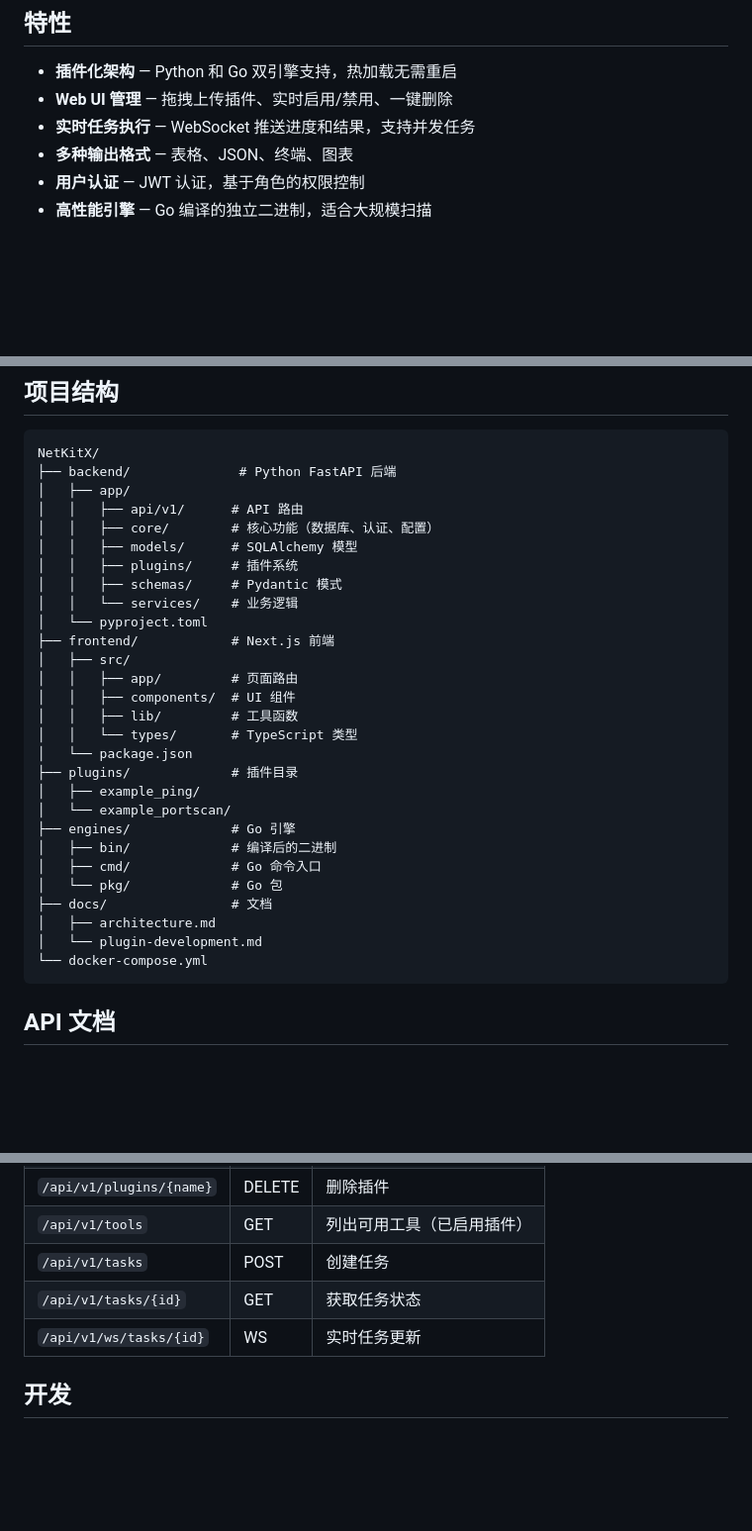
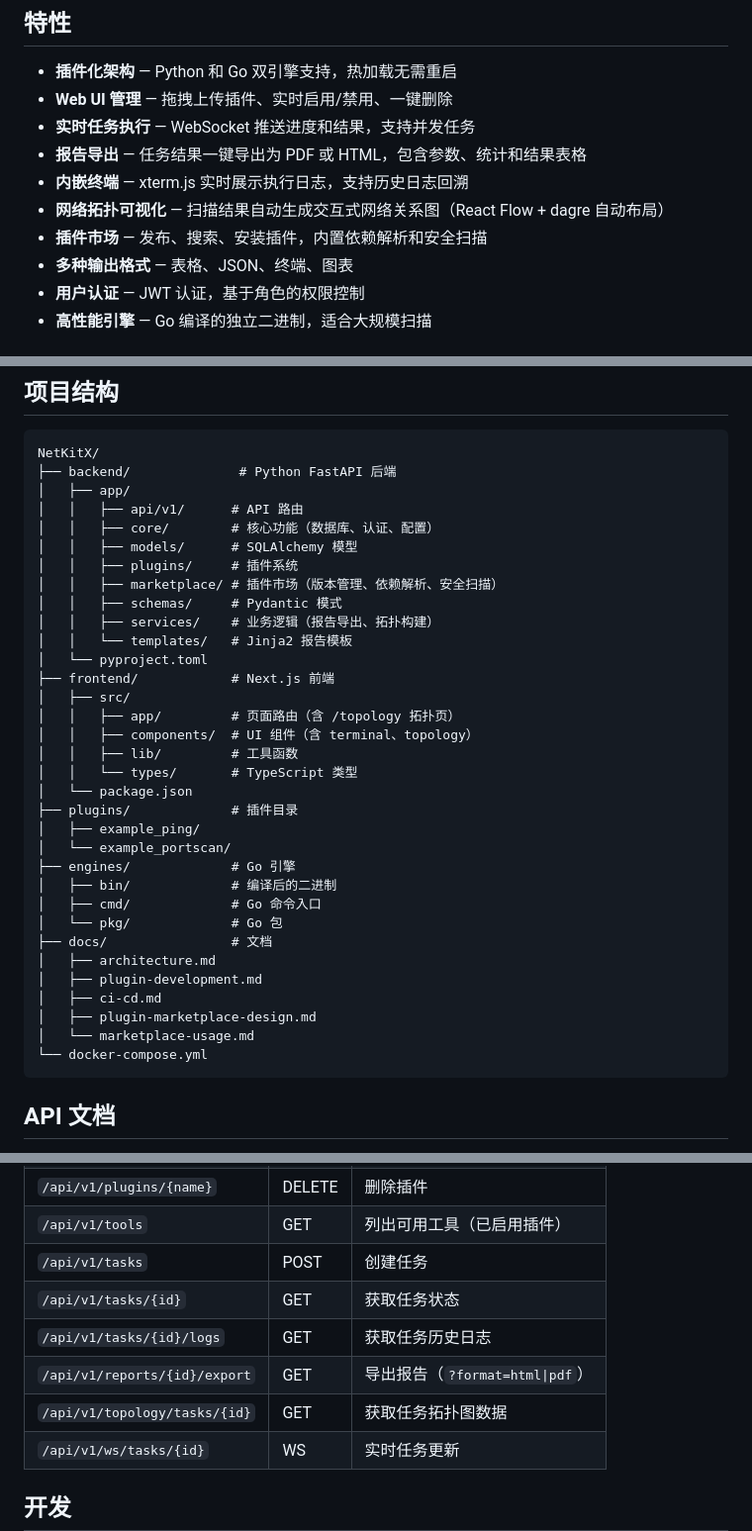
Before and after one commit to Cass-ette/NetKitX, a Markdown page: README.md, 3 parts joined by grey strips. Shown at 99% size. Rendered like a GitHub page; blank space fills up the shorter version.

Commit message:
docs: update README and architecture for new features
Add report export, embedded terminal, and network topology to
feature list, API table, project structure, and iteration plan.

````diff
--- a/README.md
+++ b/README.md
@@ -7,6 +7,10 @@
 - **插件化架构** — Python 和 Go 双引擎支持，热加载无需重启
 - **Web UI 管理** — 拖拽上传插件、实时启用/禁用、一键删除
 - **实时任务执行** — WebSocket 推送进度和结果，支持并发任务
+- **报告导出** — 任务结果一键导出为 PDF 或 HTML，包含参数、统计和结果表格
+- **内嵌终端** — xterm.js 实时展示执行日志，支持历史日志回溯
+- **网络拓扑可视化** — 扫描结果自动生成交互式网络关系图（React Flow + dagre 自动布局）
+- **插件市场** — 发布、搜索、安装插件，内置依赖解析和安全扫描
 - **多种输出格式** — 表格、JSON、终端、图表
 - **用户认证** — JWT 认证，基于角色的权限控制
 - **高性能引擎** — Go 编译的独立二进制，适合大规模扫描
@@ -147,13 +151,15 @@ NetKitX/
 │   │   ├── core/        # 核心功能（数据库、认证、配置）
 │   │   ├── models/      # SQLAlchemy 模型
 │   │   ├── plugins/     # 插件系统
+│   │   ├── marketplace/ # 插件市场（版本管理、依赖解析、安全扫描）
 │   │   ├── schemas/     # Pydantic 模式
-│   │   └── services/    # 业务逻辑
+│   │   ├── services/    # 业务逻辑（报告导出、拓扑构建）
+│   │   └── templates/   # Jinja2 报告模板
 │   └── pyproject.toml
 ├── frontend/            # Next.js 前端
 │   ├── src/
-│   │   ├── app/         # 页面路由
-│   │   ├── components/  # UI 组件
+│   │   ├── app/         # 页面路由（含 /topology 拓扑页）
+│   │   ├── components/  # UI 组件（含 terminal、topology）
 │   │   ├── lib/         # 工具函数
 │   │   └── types/       # TypeScript 类型
 │   └── package.json
@@ -166,7 +172,10 @@ NetKitX/
 │   └── pkg/             # Go 包
 ├── docs/                # 文档
 │   ├── architecture.md
-│   └── plugin-development.md
+│   ├── plugin-development.md
+│   ├── ci-cd.md
+│   ├── plugin-marketplace-design.md
+│   └── marketplace-usage.md
 └── docker-compose.yml
 ```
 
@@ -188,6 +197,9 @@ NetKitX/
 | `/api/v1/tools` | GET | 列出可用工具（已启用插件） |
 | `/api/v1/tasks` | POST | 创建任务 |
 | `/api/v1/tasks/{id}` | GET | 获取任务状态 |
+| `/api/v1/tasks/{id}/logs` | GET | 获取任务历史日志 |
+| `/api/v1/reports/{id}/export` | GET | 导出报告（`?format=html\|pdf`） |
+| `/api/v1/topology/tasks/{id}` | GET | 获取任务拓扑图数据 |
 | `/api/v1/ws/tasks/{id}` | WS | 实时任务更新 |
 
 ## 开发
````
Also changed, not shown: other parts of README.md (+3 -0 lines), docs/architecture.md (+27 -11 lines).
